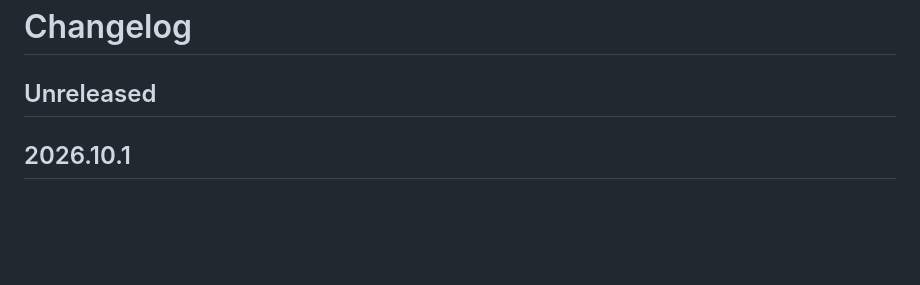
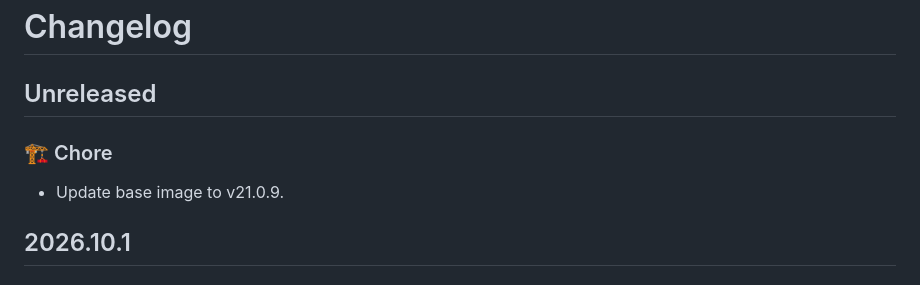
Before and after one commit to dianlight/hassio-addons, a Markdown page: sambanas2/CHANGELOG.md, the part around the change. Rendered like a GitHub page; blank space fills up the shorter version.

Commit message:
chore: update sambanas2 CHANGELOG.md Unreleased via opencode

```diff
--- a/sambanas2/CHANGELOG.md
+++ b/sambanas2/CHANGELOG.md
@@ -1,6 +1,10 @@
 # Changelog
 
 ## Unreleased
+
+### 🏗 Chore
+
+- Update base image to v21.0.9.
 
 ## 2026.10.1
 
```
